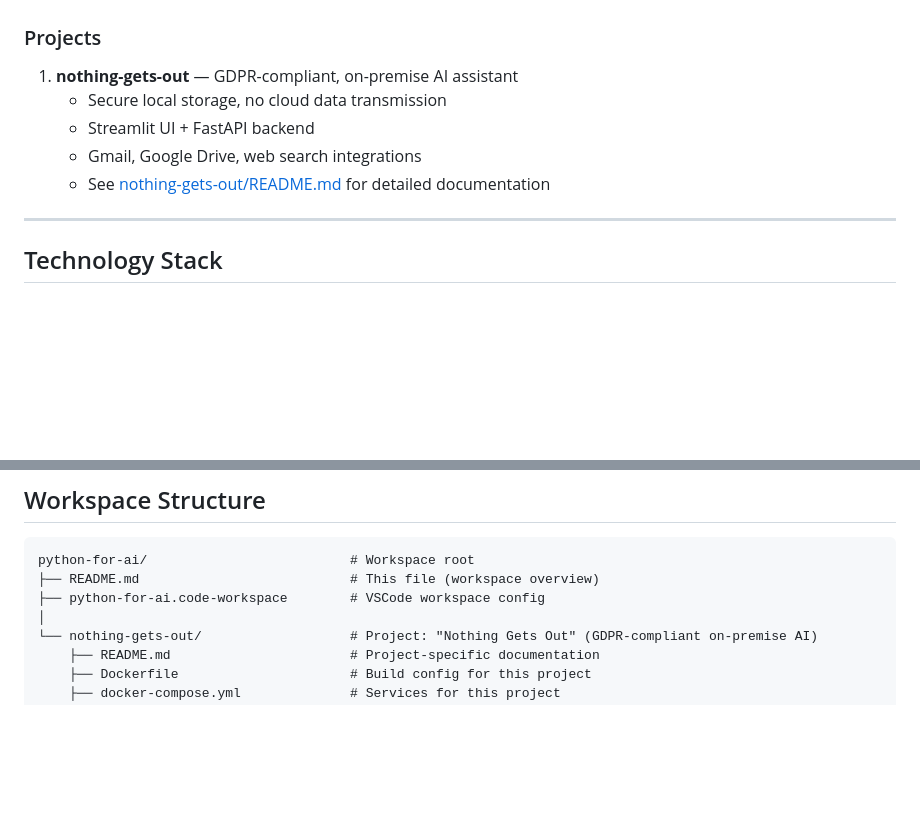
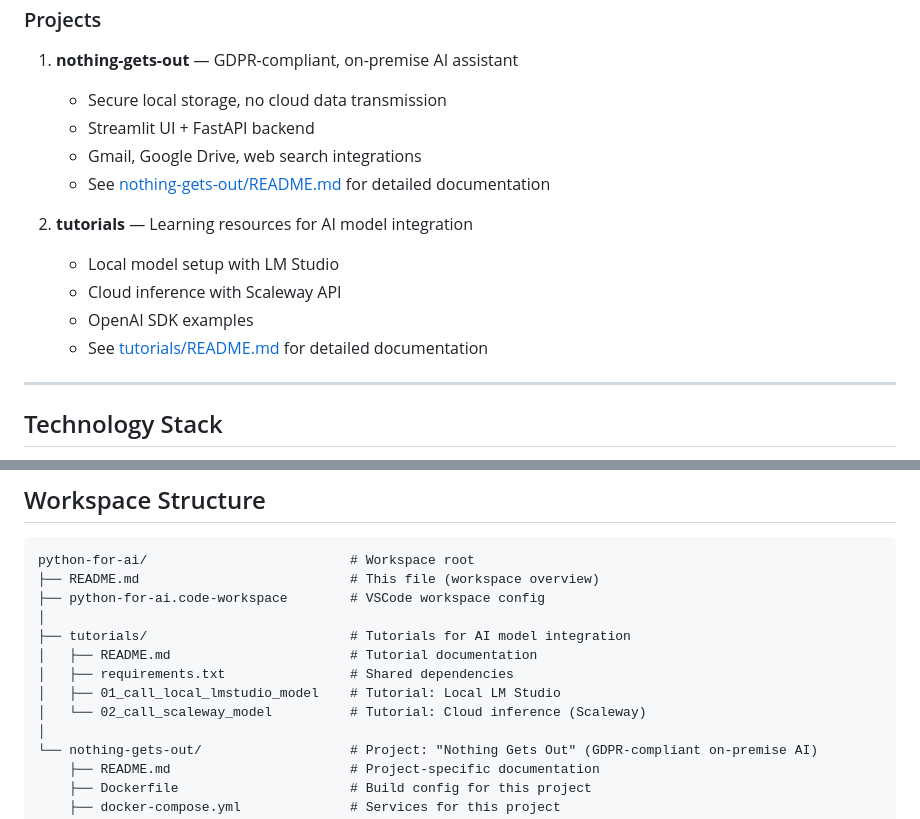
Before and after one commit to graphtrek/tiro, a Markdown page: README.md, 2 parts joined by grey strips. Rendered like a GitHub page; blank space fills up the shorter version.

Commit message:
feat: Add tutorials for AI model integration with LM Studio and Scaleway

```diff
--- a/README.md
+++ b/README.md
@@ -15,6 +15,12 @@ This workspace contains multiple Python projects developing AI-powered applicati
    - Streamlit UI + FastAPI backend
    - Gmail, Google Drive, web search integrations
    - See [nothing-gets-out/README.md](nothing-gets-out/README.md) for detailed documentation
+
+2. **tutorials** — Learning resources for AI model integration
+   - Local model setup with LM Studio
+   - Cloud inference with Scaleway API
+   - OpenAI SDK examples
+   - See [tutorials/README.md](tutorials/README.md) for detailed documentation
 
 ---
 
@@ -93,6 +99,12 @@ uvicorn manager_api:app --host 0.0.0.0 --port 8500
 python-for-ai/                          # Workspace root
 ├── README.md                           # This file (workspace overview)
 ├── python-for-ai.code-workspace        # VSCode workspace config
+│
+├── tutorials/                          # Tutorials for AI model integration
+│   ├── README.md                       # Tutorial documentation
+│   ├── requirements.txt                # Shared dependencies
+│   ├── 01_call_local_lmstudio_model    # Tutorial: Local LM Studio
+│   └── 02_call_scaleway_model          # Tutorial: Cloud inference (Scaleway)
 │
 └── nothing-gets-out/                   # Project: "Nothing Gets Out" (GDPR-compliant on-premise AI)
     ├── README.md                       # Project-specific documentation
```
Also changed, not shown: tutorials/README.md (added, +98 -0 lines).
